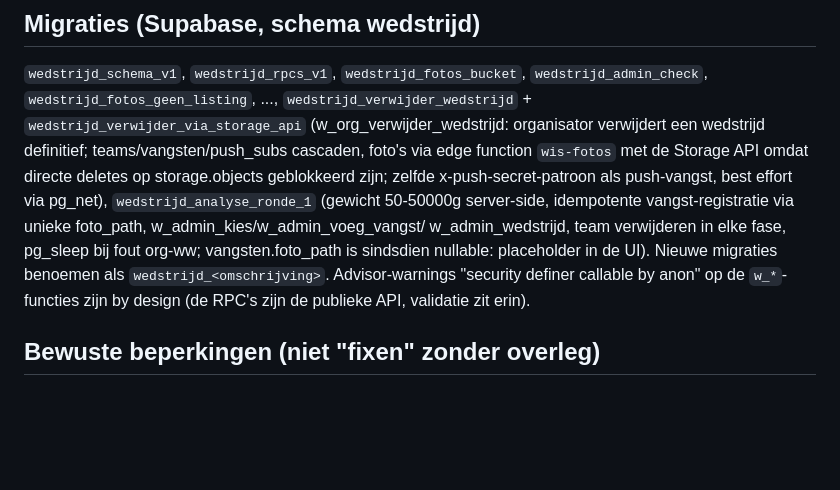
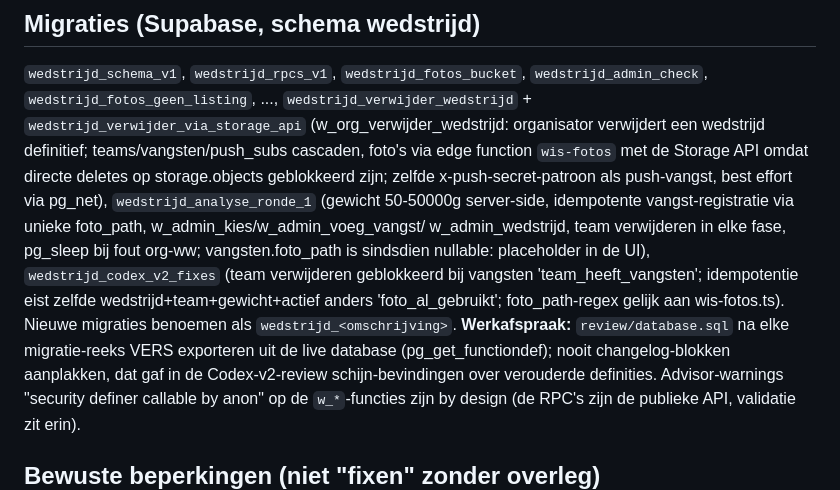
Before and after one commit to BivvyBrothers/viswedstrijden, a Markdown page: CLAUDE.md, the part around the change. GitHub-like rendering; blank space fills up the shorter version.

Commit message:
CLAUDE.md: migratie codex_v2_fixes + werkafspraak verse database-export
Co-Authored-By: Claude Fable 5 <noreply@anthropic.com>

```diff
--- a/CLAUDE.md
+++ b/CLAUDE.md
@@ -114,8 +114,14 @@ x-push-secret-patroon als push-vangst, best effort via pg_net),
 `wedstrijd_analyse_ronde_1` (gewicht 50-50000g server-side, idempotente
 vangst-registratie via unieke foto_path, w_admin_kies/w_admin_voeg_vangst/
 w_admin_wedstrijd, team verwijderen in elke fase, pg_sleep bij fout org-ww;
-vangsten.foto_path is sindsdien nullable: placeholder in de UI).
+vangsten.foto_path is sindsdien nullable: placeholder in de UI),
+`wedstrijd_codex_v2_fixes` (team verwijderen geblokkeerd bij vangsten
+'team_heeft_vangsten'; idempotentie eist zelfde wedstrijd+team+gewicht+actief
+anders 'foto_al_gebruikt'; foto_path-regex gelijk aan wis-fotos.ts).
 Nieuwe migraties benoemen als `wedstrijd_<omschrijving>`.
+**Werkafspraak:** `review/database.sql` na elke migratie-reeks VERS exporteren
+uit de live database (pg_get_functiondef); nooit changelog-blokken aanplakken,
+dat gaf in de Codex-v2-review schijn-bevindingen over verouderde definities.
 Advisor-warnings "security definer callable by anon" op de `w_*`-functies zijn
 by design (de RPC's zijn de publieke API, validatie zit erin).
 
```
